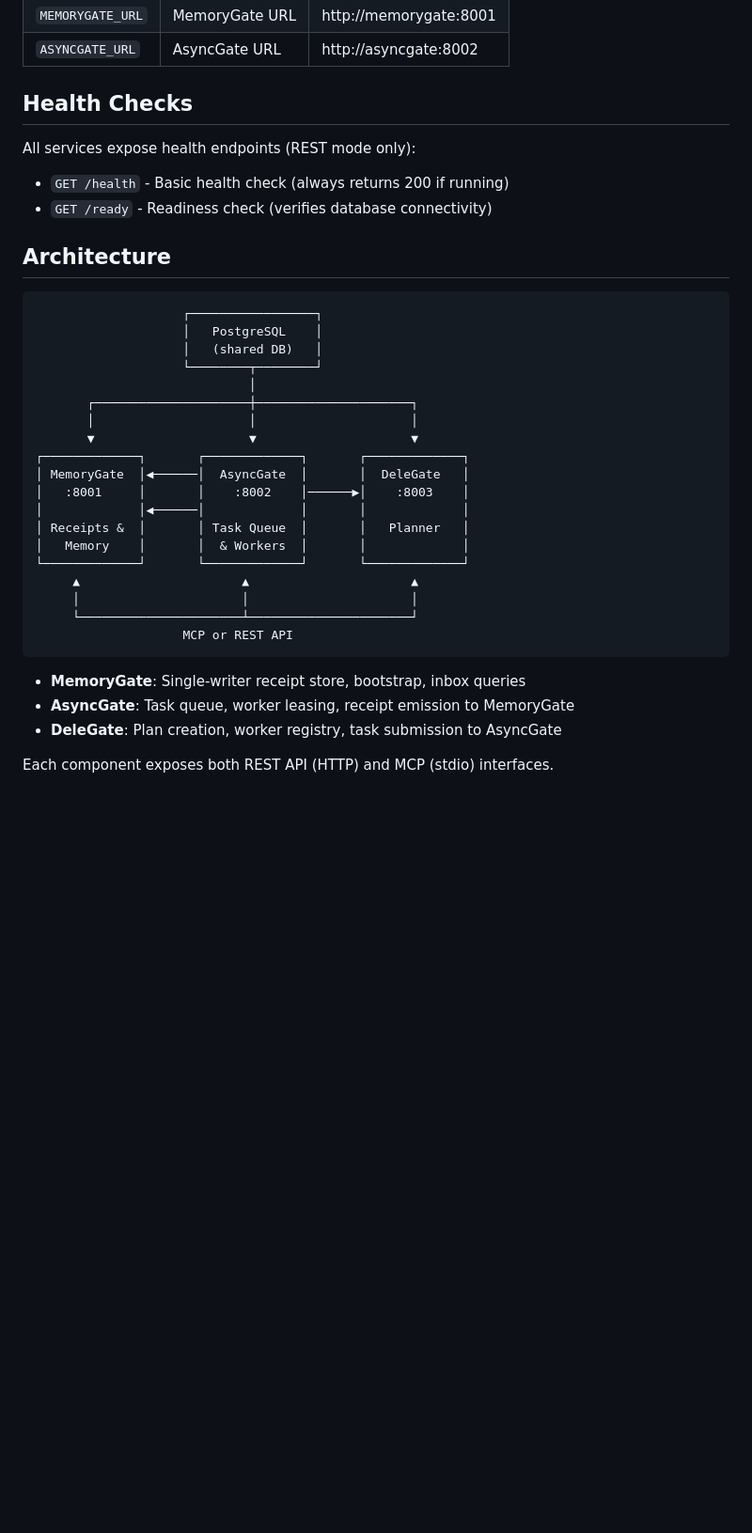
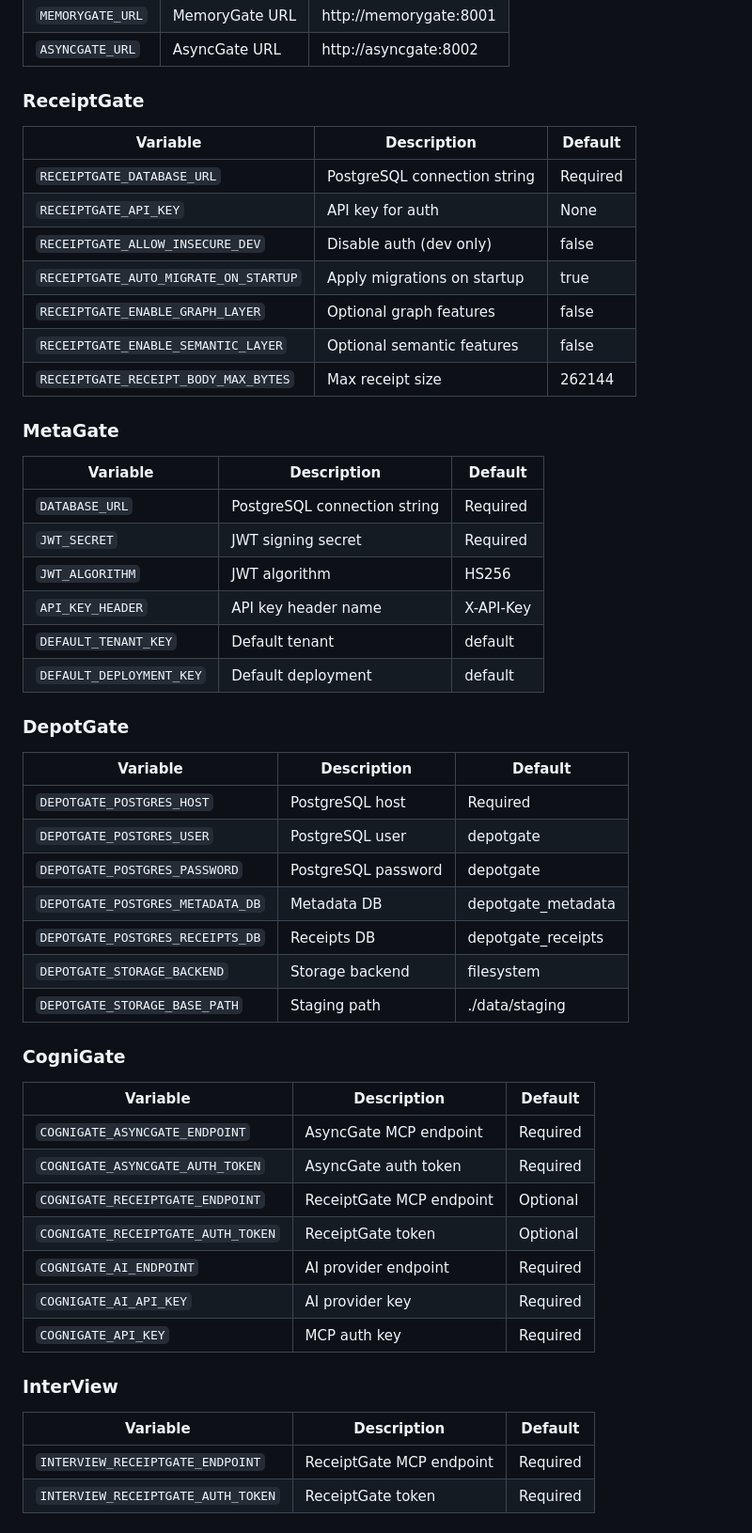
Before and after one commit to PStryder/LegiVellum, a Markdown page: DEPLOYMENT.md, the part around one of its changes. Shown at 94% size. GitHub-like rendering; blank space fills up the shorter version.

````diff
--- a/DEPLOYMENT.md
+++ b/DEPLOYMENT.md
@@ -242,39 +185,57 @@ Or use `psql` with the connection string.
 | `MEMORYGATE_URL` | MemoryGate URL | http://memorygate:8001 |
 | `ASYNCGATE_URL` | AsyncGate URL | http://asyncgate:8002 |
 
-## Health Checks
+### ReceiptGate
 
-All services expose health endpoints (REST mode only):
+| Variable | Description | Default |
+|----------|-------------|---------|
+| `RECEIPTGATE_DATABASE_URL` | PostgreSQL connection string | Required |
+| `RECEIPTGATE_API_KEY` | API key for auth | None |
+| `RECEIPTGATE_ALLOW_INSECURE_DEV` | Disable auth (dev only) | false |
+| `RECEIPTGATE_AUTO_MIGRATE_ON_STARTUP` | Apply migrations on startup | true |
+| `RECEIPTGATE_ENABLE_GRAPH_LAYER` | Optional graph features | false |
+| `RECEIPTGATE_ENABLE_SEMANTIC_LAYER` | Optional semantic features | false |
+| `RECEIPTGATE_RECEIPT_BODY_MAX_BYTES` | Max receipt size | 262144 |
 
-- `GET /health` - Basic health check (always returns 200 if running)
-- `GET /ready` - Readiness check (verifies database connectivity)
+### MetaGate
 
-## Architecture
+| Variable | Description | Default |
+|----------|-------------|---------|
+| `DATABASE_URL` | PostgreSQL connection string | Required |
+| `JWT_SECRET` | JWT signing secret | Required |
+| `JWT_ALGORITHM` | JWT algorithm | HS256 |
+| `API_KEY_HEADER` | API key header name | X-API-Key |
+| `DEFAULT_TENANT_KEY` | Default tenant | default |
+| `DEFAULT_DEPLOYMENT_KEY` | Default deployment | default |
 
-```
-                    ┌─────────────────┐
-                    │   PostgreSQL    │
-                    │   (shared DB)   │
-                    └────────┬────────┘
-                             │
-       ┌─────────────────────┼─────────────────────┐
-       │                     │                     │
-       ▼                     ▼                     ▼
-┌─────────────┐       ┌─────────────┐       ┌─────────────┐
-│ MemoryGate  │◀──────│  AsyncGate  │       │  DeleGate   │
-│   :8001     │       │    :8002    │──────▶│    :8003    │
-│             │◀──────│             │       │             │
-│ Receipts &  │       │ Task Queue  │       │   Planner   │
-│   Memory    │       │  & Workers  │       │             │
-└─────────────┘       └─────────────┘       └─────────────┘
-     ▲                      ▲                      ▲
-     │                      │                      │
-     └──────────────────────┴──────────────────────┘
-                    MCP or REST API
-```
+### DepotGate
 
-- **MemoryGate**: Single-writer receipt store, bootstrap, inbox queries
-- **AsyncGate**: Task queue, worker leasing, receipt emission to MemoryGate
-- **DeleGate**: Plan creation, worker registry, task submission to AsyncGate
+| Variable | Description | Default |
+|----------|-------------|---------|
+| `DEPOTGATE_POSTGRES_HOST` | PostgreSQL host | Required |
+| `DEPOTGATE_POSTGRES_USER` | PostgreSQL user | depotgate |
+| `DEPOTGATE_POSTGRES_PASSWORD` | PostgreSQL password | depotgate |
+| `DEPOTGATE_POSTGRES_METADATA_DB` | Metadata DB | depotgate_metadata |
+| `DEPOTGATE_POSTGRES_RECEIPTS_DB` | Receipts DB | depotgate_receipts |
+| `DEPOTGATE_STORAGE_BACKEND` | Storage backend | filesystem |
+| `DEPOTGATE_STORAGE_BASE_PATH` | Staging path | ./data/staging |
 
-Each component exposes both REST API (HTTP) and MCP (stdio) interfaces.
+### CogniGate
+
+| Variable | Description | Default |
+|----------|-------------|---------|
+| `COGNIGATE_ASYNCGATE_ENDPOINT` | AsyncGate MCP endpoint | Required |
+| `COGNIGATE_ASYNCGATE_AUTH_TOKEN` | AsyncGate auth token | Required |
+| `COGNIGATE_RECEIPTGATE_ENDPOINT` | ReceiptGate MCP endpoint | Optional |
+| `COGNIGATE_RECEIPTGATE_AUTH_TOKEN` | ReceiptGate token | Optional |
+| `COGNIGATE_AI_ENDPOINT` | AI provider endpoint | Required |
+| `COGNIGATE_AI_API_KEY` | AI provider key | Required |
+| `COGNIGATE_API_KEY` | MCP auth key | Required |
+
+### InterView
+
+| Variable | Description | Default |
+|----------|-------------|---------|
+| `INTERVIEW_RECEIPTGATE_ENDPOINT` | ReceiptGate MCP endpoint | Required |
+| `INTERVIEW_RECEIPTGATE_AUTH_TOKEN` | ReceiptGate token | Required |
+
````
Also changed, not shown: other parts of DEPLOYMENT.md (+136 -156 lines).
